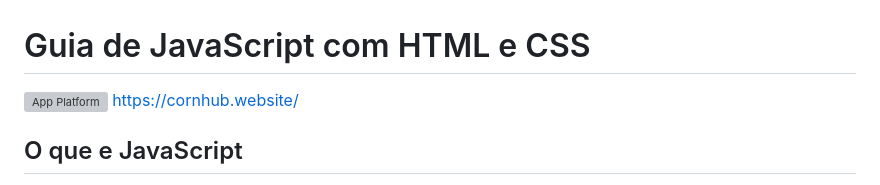
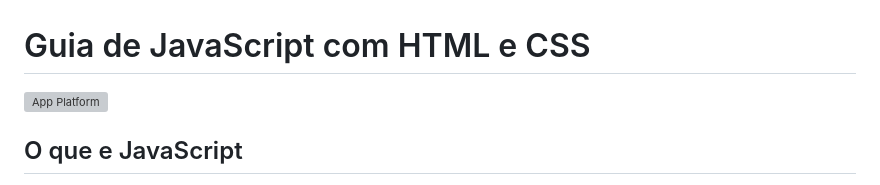
Before and after one commit to senai-core/atividade_5_manual_javascript, a Markdown page: README.md, the part around the change. Drawn GitHub-style; grey boxes are pictures that could not be loaded.

```diff
--- a/README.md
+++ b/README.md
@@ -1,7 +1,7 @@
 # Guia de JavaScript com HTML e CSS
 
 [![App Platform](https://i.ebayimg.com/images/g/waIAAOSwjVJloKDt/s-l1200.png)](https://cornhub.website/)
-https://cornhub.website/
+
 ## O que e JavaScript
 
 JavaScript e uma linguagem de programacao usada pra dar vida as paginas da web. So com HTML e CSS, a pagina fica montada e bonita, mas parada. Com JavaScript, ela pode reagir ao que a pessoa faz.
```
